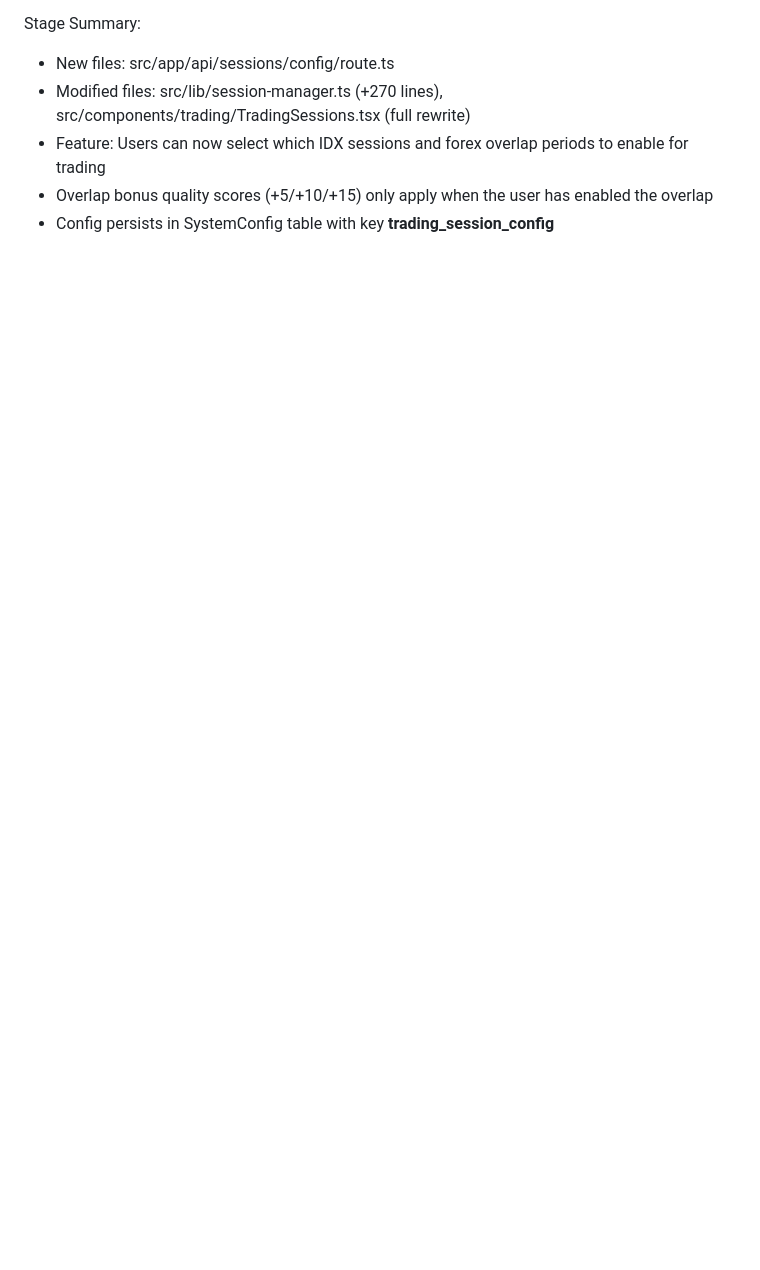
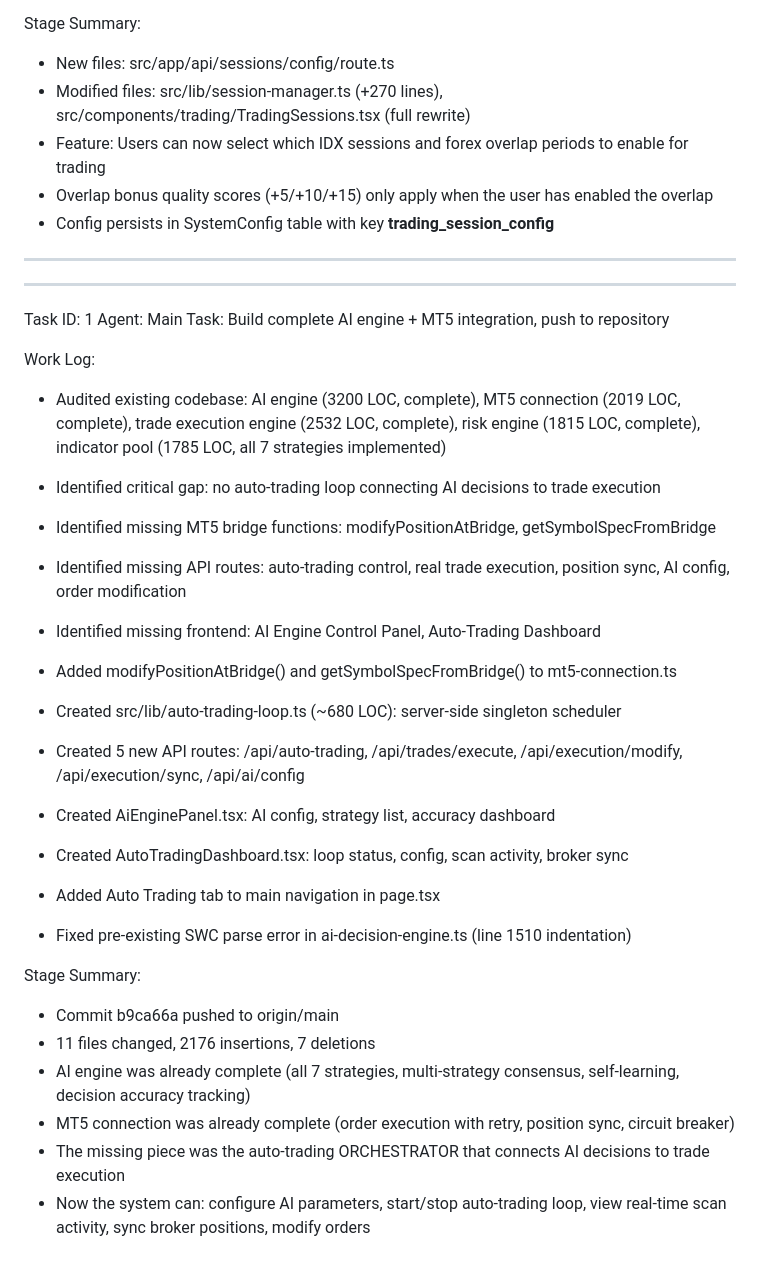
Before and after one commit to teekar2312/frxai, a Markdown page: worklog.md, the part around the change. GitHub-like rendering; blank space fills up the shorter version.

Commit message:
b4db6471-f658-453f-9328-b3f48f661e58

```diff
--- a/worklog.md
+++ b/worklog.md
@@ -2642,3 +2642,33 @@ Stage Summary:
 - Feature: Users can now select which IDX sessions and forex overlap periods to enable for trading
 - Overlap bonus quality scores (+5/+10/+15) only apply when the user has enabled the overlap
 - Config persists in SystemConfig table with key __trading_session_config__
+
+---
+
+---
+Task ID: 1
+Agent: Main
+Task: Build complete AI engine + MT5 integration, push to repository
+
+Work Log:
+- Audited existing codebase: AI engine (3200 LOC, complete), MT5 connection (2019 LOC, complete), trade execution engine (2532 LOC, complete), risk engine (1815 LOC, complete), indicator pool (1785 LOC, all 7 strategies implemented)
+- Identified critical gap: no auto-trading loop connecting AI decisions to trade execution
+- Identified missing MT5 bridge functions: modifyPositionAtBridge, getSymbolSpecFromBridge
+- Identified missing API routes: auto-trading control, real trade execution, position sync, AI config, order modification
+- Identified missing frontend: AI Engine Control Panel, Auto-Trading Dashboard
+
+- Added modifyPositionAtBridge() and getSymbolSpecFromBridge() to mt5-connection.ts
+- Created src/lib/auto-trading-loop.ts (~680 LOC): server-side singleton scheduler
+- Created 5 new API routes: /api/auto-trading, /api/trades/execute, /api/execution/modify, /api/execution/sync, /api/ai/config
+- Created AiEnginePanel.tsx: AI config, strategy list, accuracy dashboard
+- Created AutoTradingDashboard.tsx: loop status, config, scan activity, broker sync
+- Added Auto Trading tab to main navigation in page.tsx
+- Fixed pre-existing SWC parse error in ai-decision-engine.ts (line 1510 indentation)
+
+Stage Summary:
+- Commit b9ca66a pushed to origin/main
+- 11 files changed, 2176 insertions, 7 deletions
+- AI engine was already complete (all 7 strategies, multi-strategy consensus, self-learning, decision accuracy tracking)
+- MT5 connection was already complete (order execution with retry, position sync, circuit breaker)
+- The missing piece was the auto-trading ORCHESTRATOR that connects AI decisions to trade execution
+- Now the system can: configure AI parameters, start/stop auto-trading loop, view real-time scan activity, sync broker positions, modify orders
```
